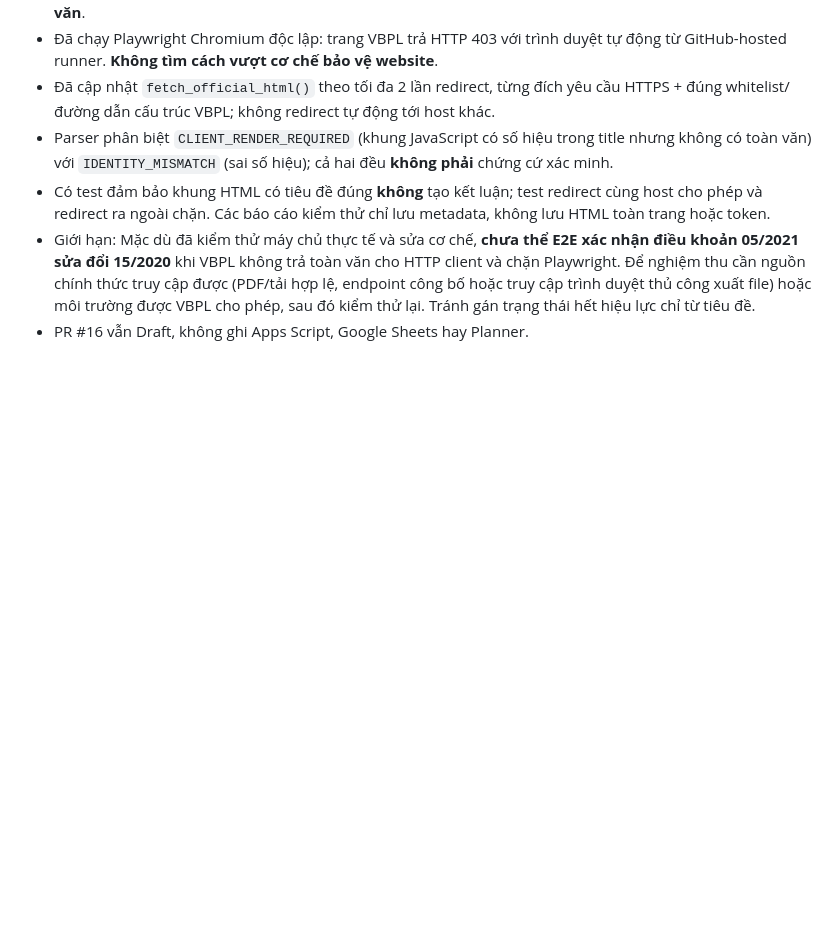
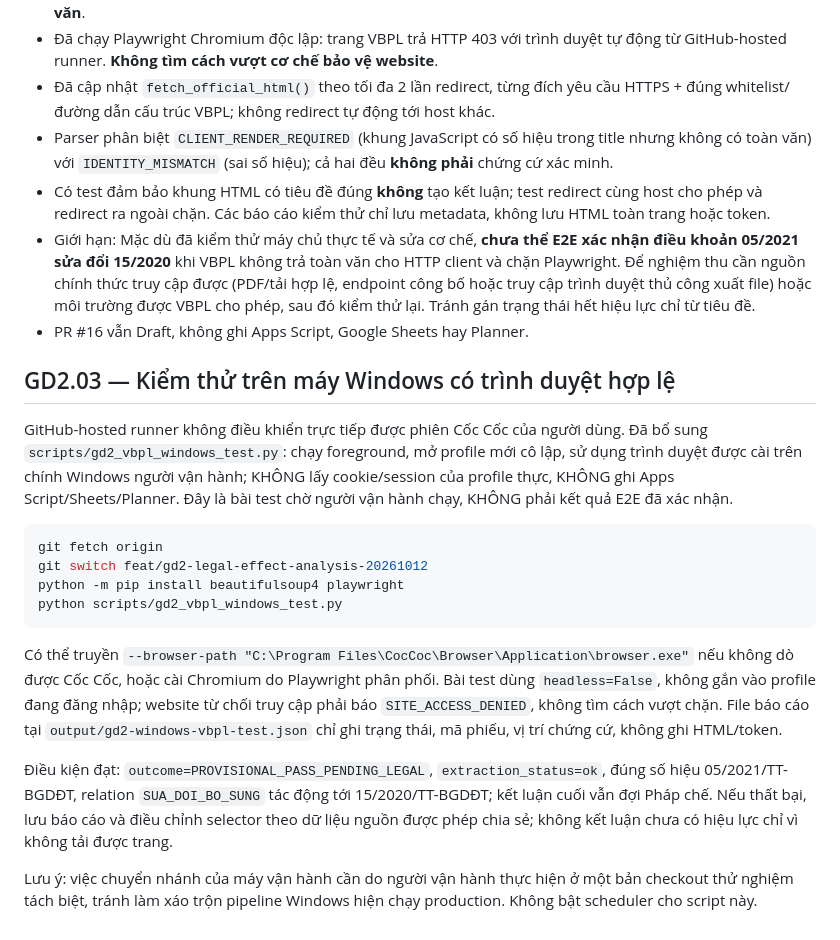
Before and after one commit to chatgptsdhas/luatvietnam_vbqppl_web, a Markdown page: docs/GD2_LEGAL_EFFECT_IMPLEMENTATION.md, the part around the change. Rendered like a GitHub page; blank space fills up the shorter version.

Commit message:
docs(gd2.03): Windows legitimate-browser acceptance test and explicit execution boundary

````diff
--- a/docs/GD2_LEGAL_EFFECT_IMPLEMENTATION.md
+++ b/docs/GD2_LEGAL_EFFECT_IMPLEMENTATION.md
@@ -127,3 +127,20 @@ GitHub Actions live probe run 38336187228 (artifact `gd2-vbpl-probe-report`):
 - Có test đảm bảo khung HTML có tiêu đề đúng **không** tạo kết luận; test redirect cùng host cho phép và redirect ra ngoài chặn. Các báo cáo kiểm thử chỉ lưu metadata, không lưu HTML toàn trang hoặc token.
 - Giới hạn: Mặc dù đã kiểm thử máy chủ thực tế và sửa cơ chế, **chưa thể E2E xác nhận điều khoản 05/2021 sửa đổi 15/2020** khi VBPL không trả toàn văn cho HTTP client và chặn Playwright. Để nghiệm thu cần nguồn chính thức truy cập được (PDF/tải hợp lệ, endpoint công bố hoặc truy cập trình duyệt thủ công xuất file) hoặc môi trường được VBPL cho phép, sau đó kiểm thử lại. Tránh gán trạng thái hết hiệu lực chỉ từ tiêu đề.
 - PR #16 vẫn Draft, không ghi Apps Script, Google Sheets hay Planner.
+
+## GD2.03 — Kiểm thử trên máy Windows có trình duyệt hợp lệ
+
+GitHub-hosted runner không điều khiển trực tiếp được phiên Cốc Cốc của người dùng. Đã bổ sung `scripts/gd2_vbpl_windows_test.py`: chạy foreground, mở profile mới cô lập, sử dụng trình duyệt được cài trên chính Windows người vận hành; KHÔNG lấy cookie/session của profile thực, KHÔNG ghi Apps Script/Sheets/Planner. Đây là bài test chờ người vận hành chạy, KHÔNG phải kết quả E2E đã xác nhận.
+
+```powershell
+git fetch origin
+git switch feat/gd2-legal-effect-analysis-20261012
+python -m pip install beautifulsoup4 playwright
+python scripts/gd2_vbpl_windows_test.py
+```
+
+Có thể truyền `--browser-path "C:\Program Files\CocCoc\Browser\Application\browser.exe"` nếu không dò được Cốc Cốc, hoặc cài Chromium do Playwright phân phối. Bài test dùng `headless=False`, không gắn vào profile đang đăng nhập; website từ chối truy cập phải báo `SITE_ACCESS_DENIED`, không tìm cách vượt chặn. File báo cáo tại `output/gd2-windows-vbpl-test.json` chỉ ghi trạng thái, mã phiếu, vị trí chứng cứ, không ghi HTML/token.
+
+Điều kiện đạt: `outcome=PROVISIONAL_PASS_PENDING_LEGAL`, `extraction_status=ok`, đúng số hiệu 05/2021/TT-BGDĐT, relation `SUA_DOI_BO_SUNG` tác động tới 15/2020/TT-BGDĐT; kết luận cuối vẫn đợi Pháp chế. Nếu thất bại, lưu báo cáo và điều chỉnh selector theo dữ liệu nguồn được phép chia sẻ; không kết luận chưa có hiệu lực chỉ vì không tải được trang.
+
+Lưu ý: việc chuyển nhánh của máy vận hành cần do người vận hành thực hiện ở một bản checkout thử nghiệm tách biệt, tránh làm xáo trộn pipeline Windows hiện chạy production. Không bật scheduler cho script này.
````
